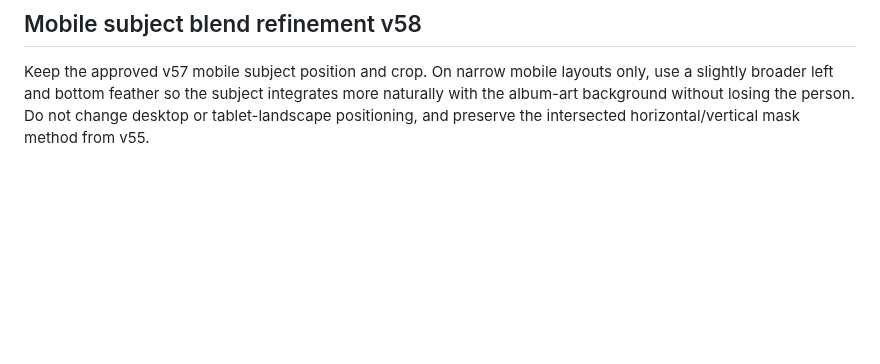
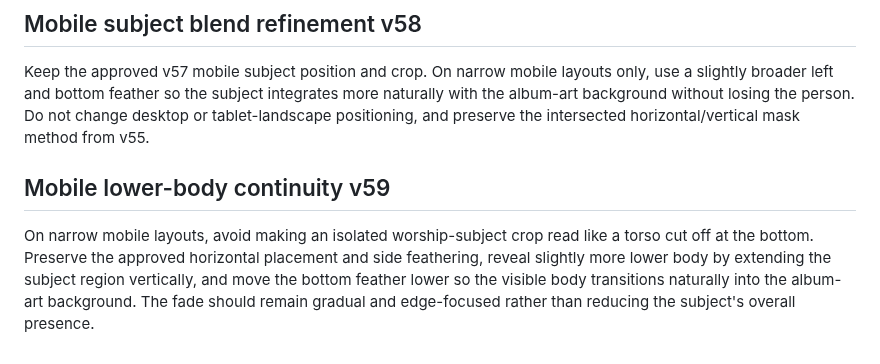
Before and after one commit to irizarryabimael5-ship-it/ipcdj-worship, a Markdown page: SITE_STANDARDS.md, the part around the change. GitHub-like rendering; blank space fills up the shorter version.

Commit message:
Document mobile lower-body continuity v59

```diff
--- a/SITE_STANDARDS.md
+++ b/SITE_STANDARDS.md
@@ -576,3 +576,8 @@ For oversized subject background crops, remember that increasing percentage-base
 ## Mobile subject blend refinement v58
 
 Keep the approved v57 mobile subject position and crop. On narrow mobile layouts only, use a slightly broader left and bottom feather so the subject integrates more naturally with the album-art background without losing the person. Do not change desktop or tablet-landscape positioning, and preserve the intersected horizontal/vertical mask method from v55.
+
+
+## Mobile lower-body continuity v59
+
+On narrow mobile layouts, avoid making an isolated worship-subject crop read like a torso cut off at the bottom. Preserve the approved horizontal placement and side feathering, reveal slightly more lower body by extending the subject region vertically, and move the bottom feather lower so the visible body transitions naturally into the album-art background. The fade should remain gradual and edge-focused rather than reducing the subject's overall presence.
```
